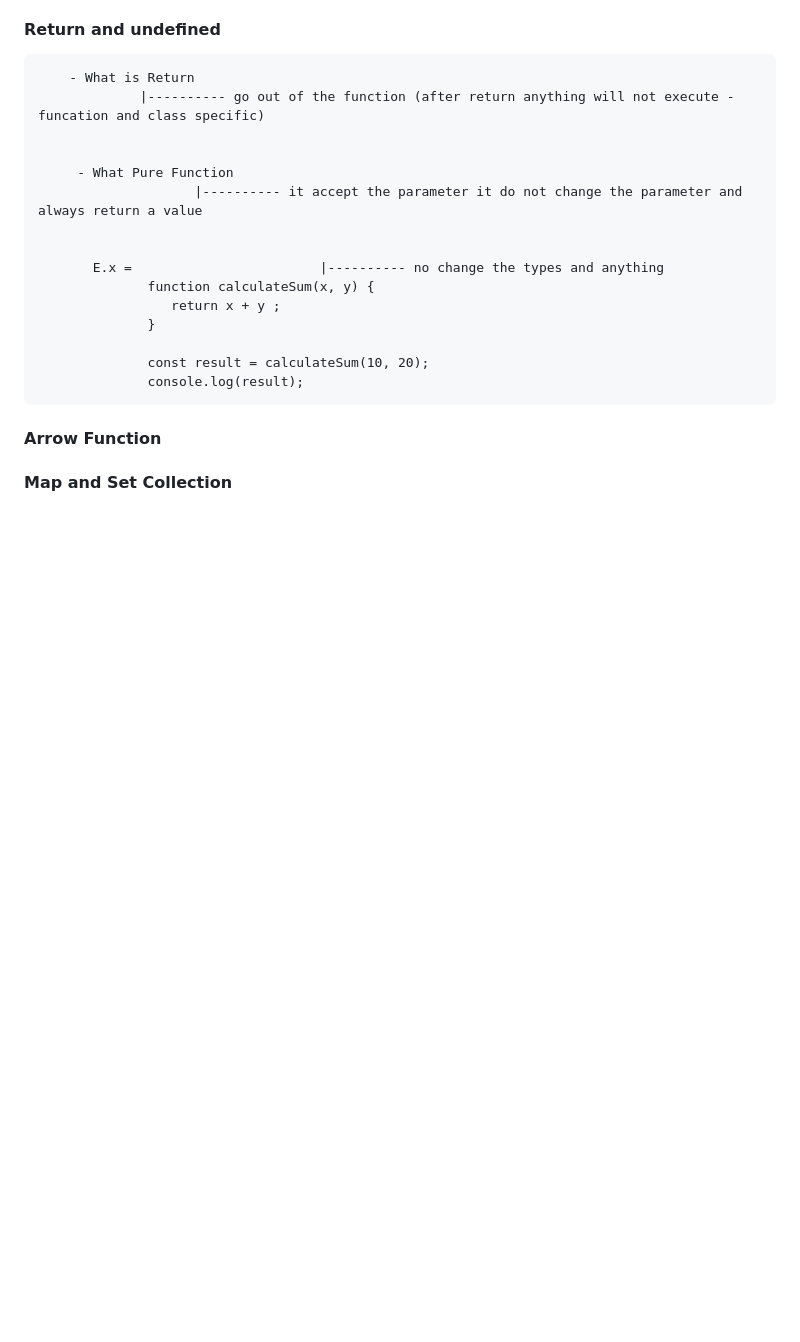
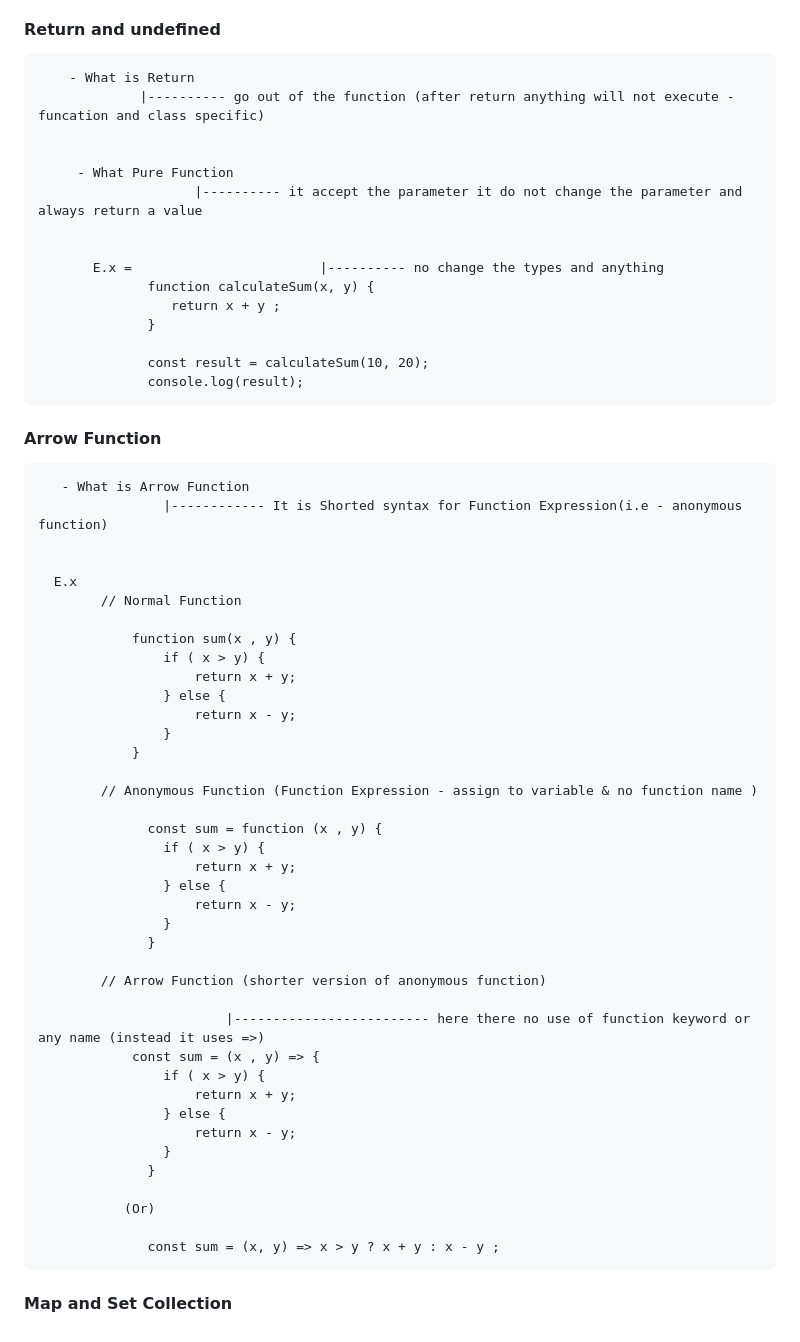
Before and after one commit to itzownway/1-frontend, a Markdown page: Javascript-GFG/README.md, the part around the change. GitHub-like rendering; blank space fills up the shorter version.

```diff
--- a/Javascript-GFG/README.md
+++ b/Javascript-GFG/README.md
@@ -479,6 +479,48 @@ JavaScript Notes
 
 #### Arrow Function
 
+       - What is Arrow Function
+                    |------------ It is Shorted syntax for Function Expression(i.e - anonymous function)
+
+
+      E.x
+            // Normal Function
+
+                function sum(x , y) {
+                    if ( x > y) {
+                        return x + y;
+                    } else {
+                        return x - y;
+                    }
+                }
+
+            // Anonymous Function (Function Expression - assign to variable & no function name )
+
+                  const sum = function (x , y) {
+                    if ( x > y) {
+                        return x + y;
+                    } else {
+                        return x - y;
+                    }
+                  }
+
+            // Arrow Function (shorter version of anonymous function)
+
+                            |------------------------- here there no use of function keyword or any name (instead it uses =>)
+                const sum = (x , y) => {
+                    if ( x > y) {
+                        return x + y;
+                    } else {
+                        return x - y;
+                    }
+                  }
+
+               (Or)
+
+                  const sum = (x, y) => x > y ? x + y : x - y ;
+
+
+
 
 
 
```
